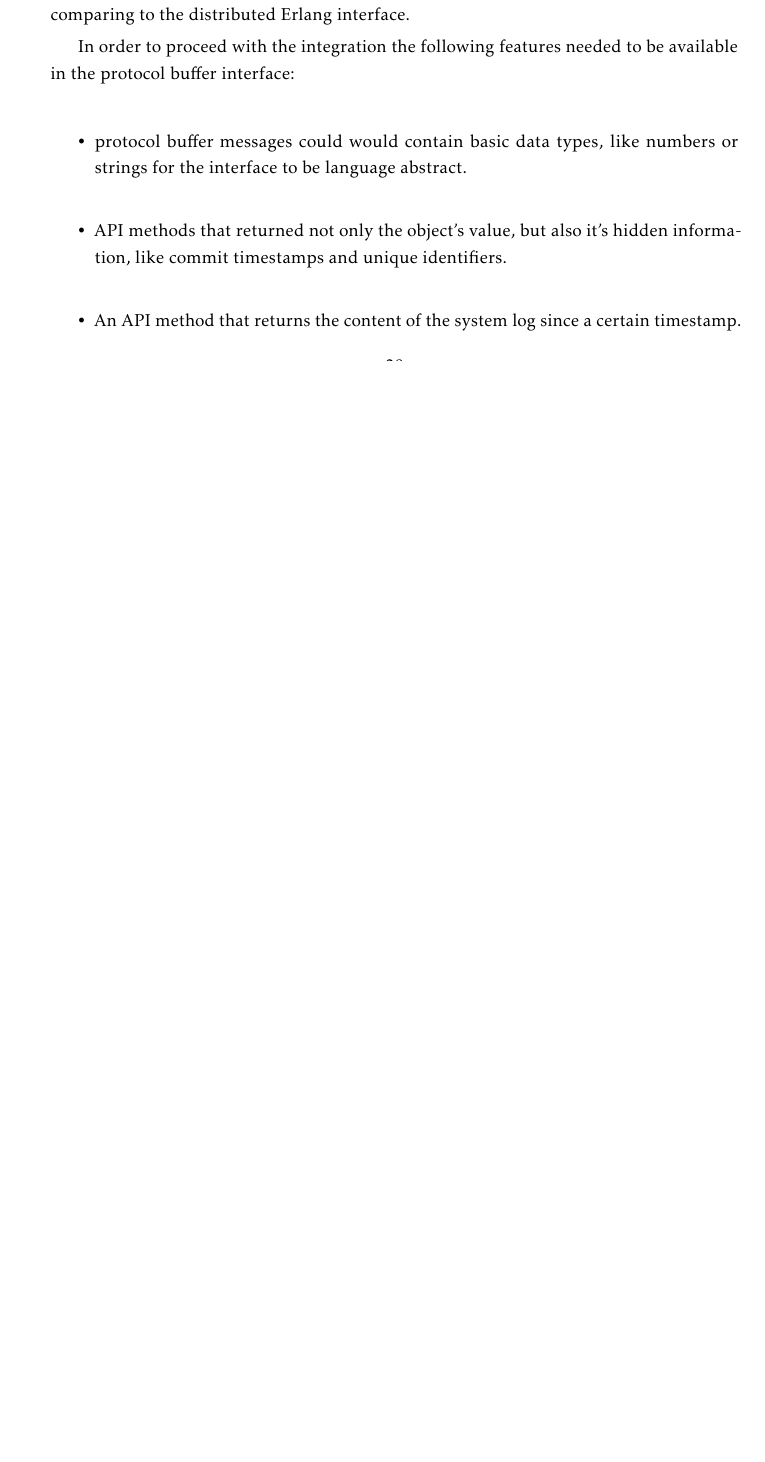
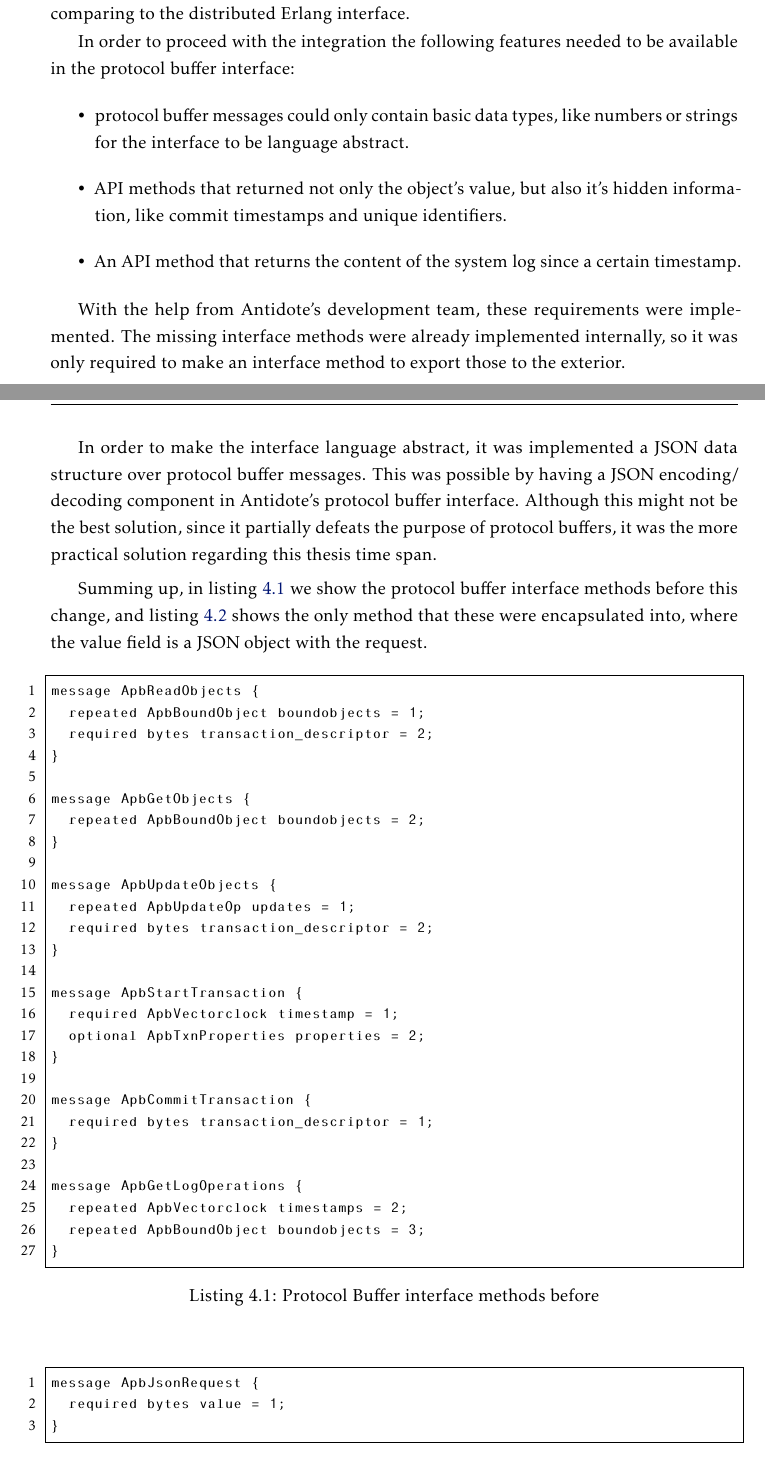
Before and after one commit to pefido/dissertation, a LaTeX thesis (template.tex, which reads Chapters/integrationImplementation.tex): part of page 46 of 58 before the commit and two parts of pages 46 and 47 of 58 after it, the two joined at a grey line, cut so that both start at the same text, the shorter picture padded with empty space. Compiled offline with pdfLaTeX.

Commit message:
.proto listings

```diff
--- a/Chapters/integrationImplementation.tex
+++ b/Chapters/integrationImplementation.tex
@@ -43,13 +43,52 @@ In this section we will describe the changes to Antidote that were needed in ord
 \end{enumerate*}
 \par
 	The first one uses distributed Erlang and can only be used by an Erlang client, which is of no use to us in the integration.\par
-	The second one uses google's protocol buffer serialization mechanism to offer an interface that can be language abstract. This would suit our needs since we want to be able to communicate with Antidote via other javascript or NodeJS components. Although we were able to communicate with Antidote like this, we soon discovered that this interface was using Erlang binaries over the protocol buffers, which were extremely difficult to encode/ decode in the javascript side. Besides this, it was missing some important calls comparing to the distributed Erlang interface.\par
+	The second one uses google's protocol buffer serialization mechanism to offer an interface that can be language abstract. This would suit our needs since we want to be able to communicate with Antidote via the integration proxy written in NodeJS. Although we were able to communicate with Antidote like this, we soon discovered that this interface was using Erlang binaries over the protocol buffers, which were extremely difficult to encode/ decode in the NodeJS side. Besides this, it was missing some important calls comparing to the distributed Erlang interface.\par
 	In order to proceed with the integration the following features needed to be available in the protocol buffer interface:
 	\begin{itemize}
-	\item protocol buffer messages could would contain basic data types, like numbers or strings for the interface to be language abstract.
+	\item protocol buffer messages could only contain basic data types, like numbers or strings for the interface to be language abstract.
 	\item API methods that returned not only the object's value, but also it's hidden information, like commit timestamps and unique identifiers.
 	\item An API method that returns the content of the system log since a certain timestamp.
 	\end{itemize}
+\par
+	With the help from Antidote's development team, these requirements were implemented. The missing interface methods were already implemented internally, so it was only required to make an interface method to export those to the exterior.\par
+	In order to make the interface language abstract, it was implemented a JSON data structure over protocol buffer messages. This was possible by having a JSON encoding/ decoding component in Antidote's protocol buffer interface. Although this might not be the best solution, since it partially defeats the purpose of protocol buffers, it was the more practical solution regarding this thesis time span.\par
+	Summing up, in listing \ref{lst:proto1} we show the protocol buffer interface methods before this change, and listing \ref{lst:proto2} shows the only method that these were encapsulated into, where the value field is a JSON object with the request.
+\begin{lstlisting}[caption={Protocol Buffer interface methods before},label={lst:proto1}]
+message ApbReadObjects {
+  repeated ApbBoundObject boundobjects = 1;
+  required bytes transaction_descriptor = 2;
+}
+
+message ApbGetObjects {
+  repeated ApbBoundObject boundobjects = 2;
+}
+
+message ApbUpdateObjects {
+  repeated ApbUpdateOp updates = 1;
+  required bytes transaction_descriptor = 2;
+}
+
+message ApbStartTransaction {
+  required ApbVectorclock timestamp = 1;
+  optional ApbTxnProperties properties = 2;
+}
+
+message ApbCommitTransaction {
+  required bytes transaction_descriptor = 1;
+}
+
+message ApbGetLogOperations {
+  repeated ApbVectorclock timestamps = 2;
+  repeated ApbBoundObject boundobjects = 3;
+}
+\end{lstlisting}
+
+\begin{lstlisting}[caption={Protocol Buffer interface methods after},label={lst:proto2}]
+message ApbJsonRequest {
+  required bytes value = 1;
+}
+\end{lstlisting}
 
 \section{Legion changes}
 \label{sec:legion_changes}
```
Also changed, not shown: template.tex (+34 -0 lines), template.pdf, Chapters/integrationImplementation.tex (2 more changed lines), 4 other files.
